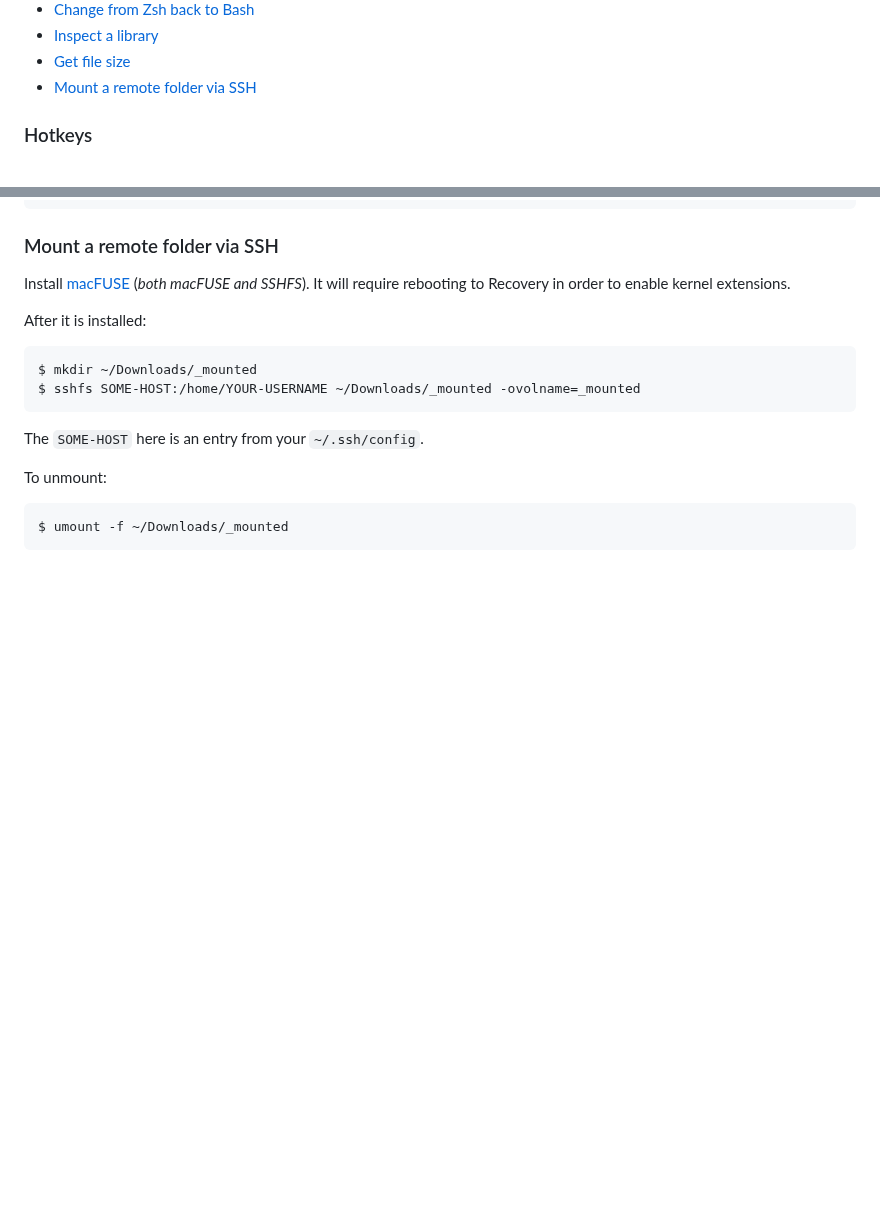
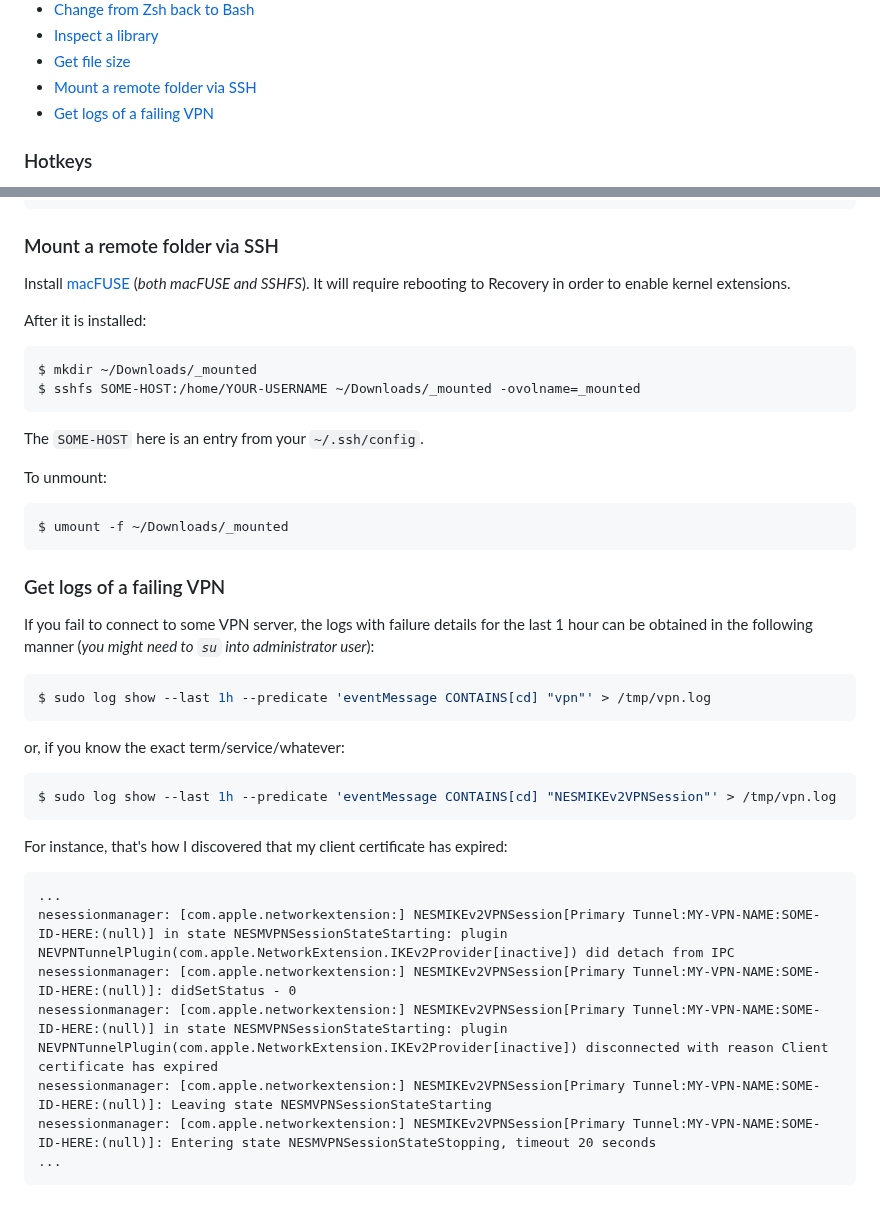
Before and after one commit to retifrav/scraps, a Markdown page: _macos/index.md, 2 parts joined by grey strips. Drawn GitHub-style; blank space fills up the shorter version.

Commit message:
Mac OS: Get logs of a failing VPN

````diff
--- a/_macos/index.md
+++ b/_macos/index.md
@@ -82,6 +82,7 @@
 - [Inspect a library](#inspect-a-library)
 - [Get file size](#get-file-size)
 - [Mount a remote folder via SSH](#mount-a-remote-folder-via-ssh)
+- [Get logs of a failing VPN](#get-logs-of-a-failing-vpn)
 
 <!-- /MarkdownTOC -->
 
@@ -1194,3 +1195,29 @@ To unmount:
 ``` sh
 $ umount -f ~/Downloads/_mounted
 ```
+
+### Get logs of a failing VPN
+
+If you fail to connect to some VPN server, the logs with failure details for the last 1 hour can be obtained in the following manner (*you might need to `su` into administrator user*):
+
+``` sh
+$ sudo log show --last 1h --predicate 'eventMessage CONTAINS[cd] "vpn"' > /tmp/vpn.log
+```
+
+or, if you know the exact term/service/whatever:
+
+``` sh
+$ sudo log show --last 1h --predicate 'eventMessage CONTAINS[cd] "NESMIKEv2VPNSession"' > /tmp/vpn.log
+```
+
+For instance, that's how I discovered that my client certificate has expired:
+
+``` log
+...
+nesessionmanager: [com.apple.networkextension:] NESMIKEv2VPNSession[Primary Tunnel:MY-VPN-NAME:SOME-ID-HERE:(null)] in state NESMVPNSessionStateStarting: plugin NEVPNTunnelPlugin(com.apple.NetworkExtension.IKEv2Provider[inactive]) did detach from IPC
+nesessionmanager: [com.apple.networkextension:] NESMIKEv2VPNSession[Primary Tunnel:MY-VPN-NAME:SOME-ID-HERE:(null)]: didSetStatus - 0
+nesessionmanager: [com.apple.networkextension:] NESMIKEv2VPNSession[Primary Tunnel:MY-VPN-NAME:SOME-ID-HERE:(null)] in state NESMVPNSessionStateStarting: plugin NEVPNTunnelPlugin(com.apple.NetworkExtension.IKEv2Provider[inactive]) disconnected with reason Client certificate has expired
+nesessionmanager: [com.apple.networkextension:] NESMIKEv2VPNSession[Primary Tunnel:MY-VPN-NAME:SOME-ID-HERE:(null)]: Leaving state NESMVPNSessionStateStarting
+nesessionmanager: [com.apple.networkextension:] NESMIKEv2VPNSession[Primary Tunnel:MY-VPN-NAME:SOME-ID-HERE:(null)]: Entering state NESMVPNSessionStateStopping, timeout 20 seconds
+...
+```
````
